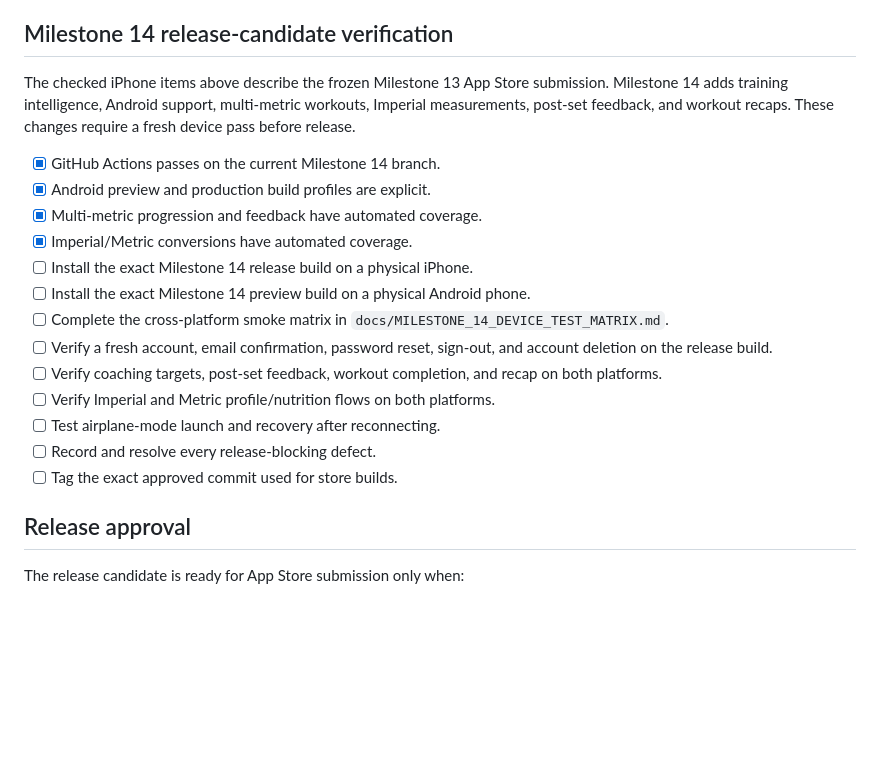
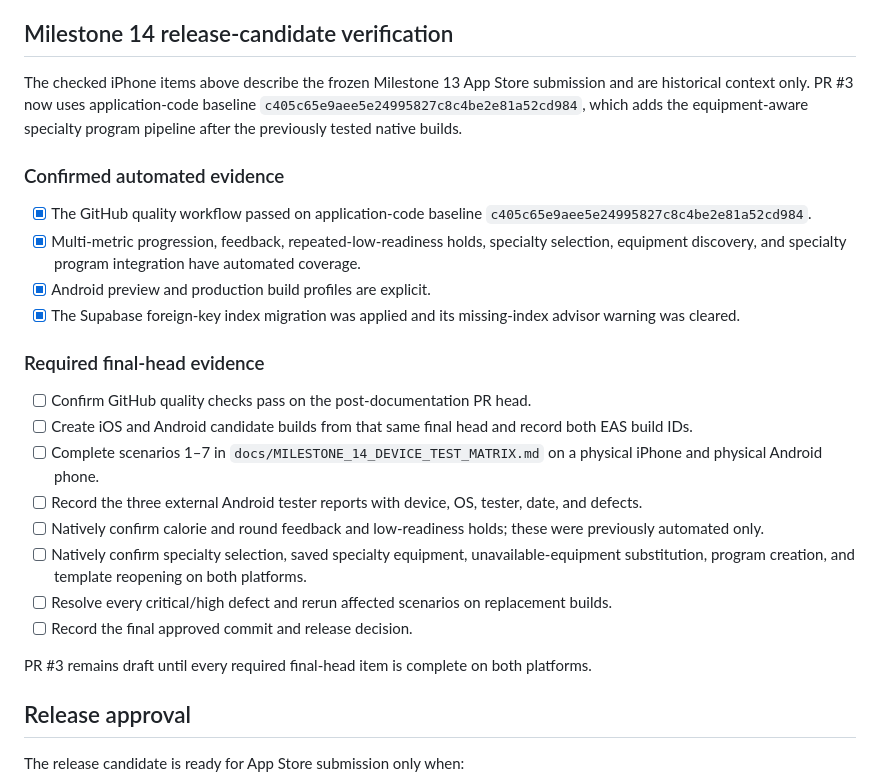
Before and after one commit to Fortomnia-LLC/Fortomnia, a Markdown page: docs/RELEASE_READINESS.md, the part around one of its changes. GitHub-like rendering; blank space fills up the shorter version.

Commit message:
docs: align release gate with final PR head

```diff
--- a/docs/RELEASE_READINESS.md
+++ b/docs/RELEASE_READINESS.md
@@ -108,21 +108,27 @@ The remaining npm audit findings are inherited through Expo and Metro build tool
 
 ## Milestone 14 release-candidate verification
 
-The checked iPhone items above describe the frozen Milestone 13 App Store submission. Milestone 14 adds training intelligence, Android support, multi-metric workouts, Imperial measurements, post-set feedback, and workout recaps. These changes require a fresh device pass before release.
+The checked iPhone items above describe the frozen Milestone 13 App Store submission and are historical context only. PR #3 now uses application-code baseline `c405c65e9aee5e24995827c8c4be2e81a52cd984`, which adds the equipment-aware specialty program pipeline after the previously tested native builds.
 
-- [x] GitHub Actions passes on the current Milestone 14 branch.
+### Confirmed automated evidence
+
+- [x] The GitHub quality workflow passed on application-code baseline `c405c65e9aee5e24995827c8c4be2e81a52cd984`.
+- [x] Multi-metric progression, feedback, repeated-low-readiness holds, specialty selection, equipment discovery, and specialty program integration have automated coverage.
 - [x] Android preview and production build profiles are explicit.
-- [x] Multi-metric progression and feedback have automated coverage.
-- [x] Imperial/Metric conversions have automated coverage.
-- [ ] Install the exact Milestone 14 release build on a physical iPhone.
-- [ ] Install the exact Milestone 14 preview build on a physical Android phone.
-- [ ] Complete the cross-platform smoke matrix in `docs/MILESTONE_14_DEVICE_TEST_MATRIX.md`.
-- [ ] Verify a fresh account, email confirmation, password reset, sign-out, and account deletion on the release build.
-- [ ] Verify coaching targets, post-set feedback, workout completion, and recap on both platforms.
-- [ ] Verify Imperial and Metric profile/nutrition flows on both platforms.
-- [ ] Test airplane-mode launch and recovery after reconnecting.
-- [ ] Record and resolve every release-blocking defect.
-- [ ] Tag the exact approved commit used for store builds.
+- [x] The Supabase foreign-key index migration was applied and its missing-index advisor warning was cleared.
+
+### Required final-head evidence
+
+- [ ] Confirm GitHub quality checks pass on the post-documentation PR head.
+- [ ] Create iOS and Android candidate builds from that same final head and record both EAS build IDs.
+- [ ] Complete scenarios 1–7 in `docs/MILESTONE_14_DEVICE_TEST_MATRIX.md` on a physical iPhone and physical Android phone.
+- [ ] Record the three external Android tester reports with device, OS, tester, date, and defects.
+- [ ] Natively confirm calorie and round feedback and low-readiness holds; these were previously automated only.
+- [ ] Natively confirm specialty selection, saved specialty equipment, unavailable-equipment substitution, program creation, and template reopening on both platforms.
+- [ ] Resolve every critical/high defect and rerun affected scenarios on replacement builds.
+- [ ] Record the final approved commit and release decision.
+
+PR #3 remains draft until every required final-head item is complete on both platforms.
 
 ## Release approval
 
```
Also changed, not shown: other parts of docs/RELEASE_READINESS.md (+1 -1 lines).
